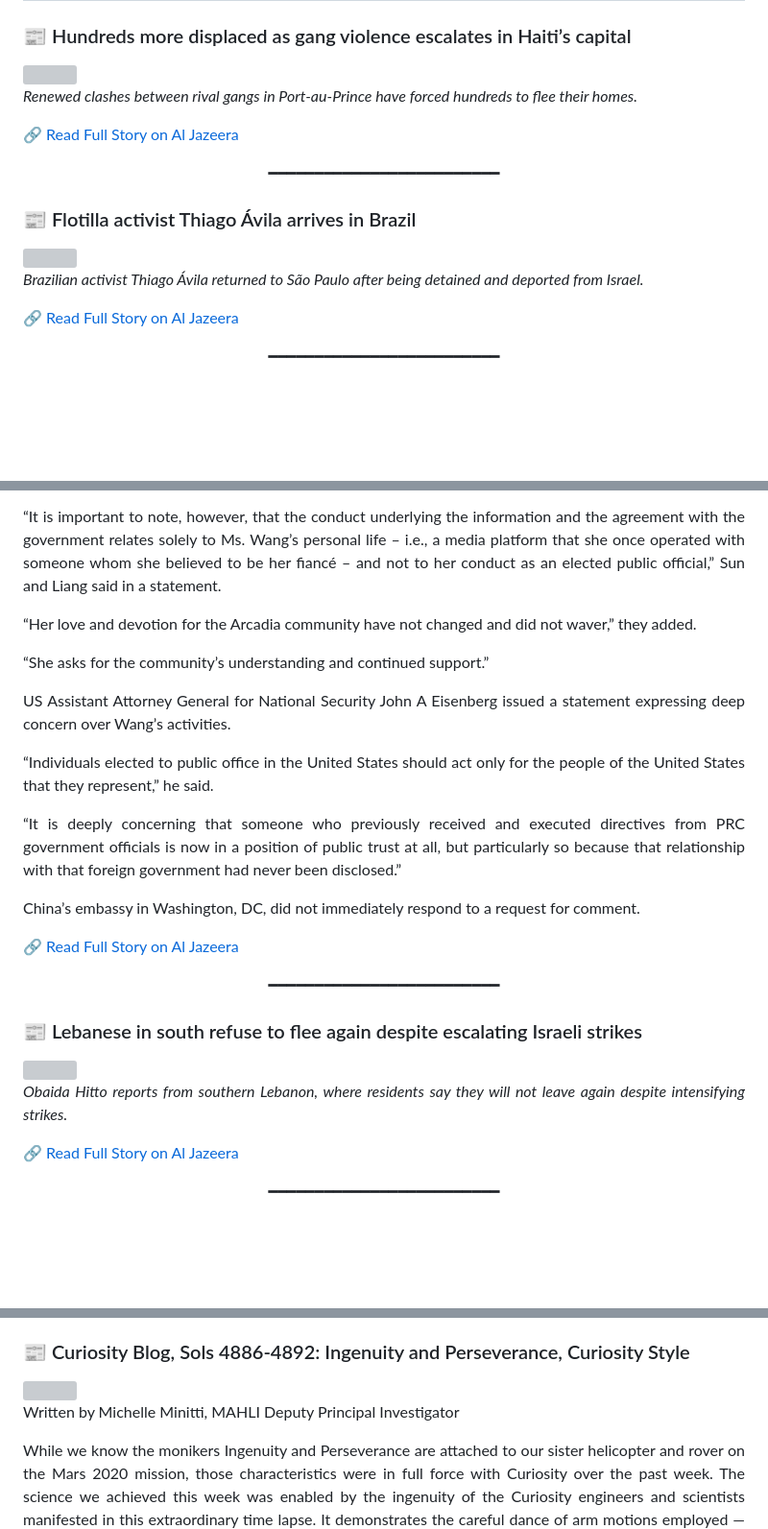
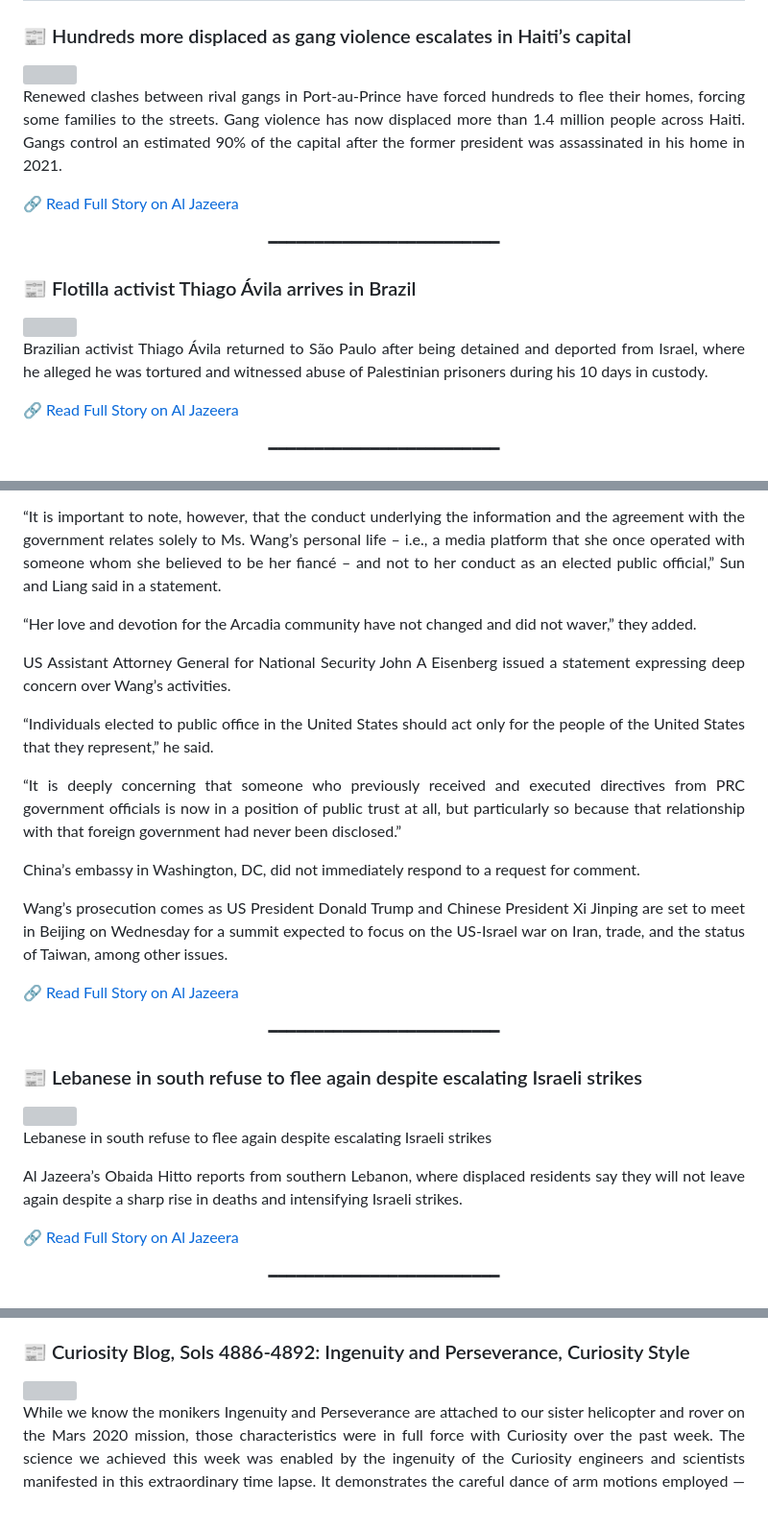
Before and after one commit to mojtabatavousi136-del/Global-News-Magazine, a Markdown page: README.md, 3 parts joined by grey strips. Shown at 96% size. Rendered like a GitHub page; blank space fills up the shorter version; grey boxes are pictures that could not be loaded.

Commit message:
Update magazine content: Tue May 12 05:05:14 UTC 2026

```diff
--- a/README.md
+++ b/README.md
@@ -19,7 +19,7 @@
 <div align='justify'>
 <font size='4'>
 
-*Renewed clashes between rival gangs in Port-au-Prince have forced hundreds to flee their homes.*
+Renewed clashes between rival gangs in Port-au-Prince have forced hundreds to flee their homes, forcing some families to the streets. Gang violence has now displaced more than 1.4 million people across Haiti. Gangs control an estimated 90% of the capital after the former president was assassinated in his home in 2021.
 
 </font>
 </div>
@@ -34,7 +34,7 @@
 <div align='justify'>
 <font size='4'>
 
-*Brazilian activist Thiago Ávila returned to São Paulo after being detained and deported from Israel.*
+Brazilian activist Thiago Ávila returned to São Paulo after being detained and deported from Israel, where he alleged he was tortured and witnessed abuse of Palestinian prisoners during his 10 days in custody.
 
 </font>
 </div>
@@ -69,8 +69,6 @@ Her lawyers, Brian A Sun and Jason Liang, said Wang wished to apologise for “m
 
 “Her love and devotion for the Arcadia community have not changed and did not waver,” they added.
 
-“She asks for the community’s understanding and continued support.”
-
 US Assistant Attorney General for National Security John A Eisenberg issued a statement expressing deep concern over Wang’s activities.
 
 “Individuals elected to public office in the United States should act only for the people of the United States that they represent,” he said.
@@ -78,6 +76,8 @@ US Assistant Attorney General for National Security John A Eisenberg issued a st
 “It is deeply concerning that someone who previously received and executed directives from PRC government officials is now in a position of public trust at all, but particularly so because that relationship with that foreign government had never been disclosed.”
 
 China’s embassy in Washington, DC, did not immediately respond to a request for comment.
+
+Wang’s prosecution comes as US President Donald Trump and Chinese President Xi Jinping are set to meet in Beijing on Wednesday for a summit expected to focus on the US-Israel war on Iran, trade, and the status of Taiwan, among other issues.
 
 </font>
 </div>
@@ -92,7 +92,9 @@ China’s embassy in Washington, DC, did not immediately respond to a request
 <div align='justify'>
 <font size='4'>
 
-*Obaida Hitto reports from southern Lebanon, where residents say they will not leave again despite intensifying strikes.*
+Lebanese in south refuse to flee again despite escalating Israeli strikes
+
+Al Jazeera’s Obaida Hitto reports from southern Lebanon, where displaced residents say they will not leave again despite a sharp rise in deaths and intensifying Israeli strikes.
 
 </font>
 </div>
@@ -588,8 +590,6 @@ Low clouds blanketed the delta while parallel cloud bands rolled over the Bay of
 <div align='justify'>
 <font size='4'>
 
-Written by Michelle Minitti, MAHLI Deputy Principal Investigator
-
 While we know the monikers Ingenuity and Perseverance are attached to our sister helicopter and rover on the Mars 2020 mission, those characteristics were in full force with Curiosity over the past week. The science we achieved this week was enabled by the ingenuity of the Curiosity engineers and scientists manifested in this extraordinary time lapse. It demonstrates the careful dance of arm motions employed — each one diligently planned by the team — to free Curiosity’s drill from the “Atacama” target. Watch the arm twist, bend, and turn with a rock slab attached, and be amazed.
 
 The highest-priority activities after liberating the drill included imaging the drill with Mastcam and ChemCam RMI, and imaging into the now-empty drill hole with MAHLI (the image above). The science team made the most of the freshly-broken surfaces created when Atacama fell back to Mars, and the freshly-exposed sand once hidden underneath Atacama. ChemCam targeted one of the clean fracture faces with two LIBS rasters at “Tamarugal” and “Tamarugo,” and followed with another raster on a light-toned patch of bedrock formerly under Atacama at “Colchane.”  MAHLI and APXS analyzed sand near Colchane at the target “Yerba Loca.” Beyond Atacama, Mastcam and ChemCam imaged the large buttes towering above our current and future drive paths. Mastcam also imaged two exposures of the polygonal fractures present in this area (targets “Cerro Elefantes” and “Azul Pampa”) and looked for wind-induced changes in the sand (“Playa los Metales”). ChemCam planned a passive spectroscopy observation of light-toned features on the “Paniri” butte and checked out a potential meteorite with a LIBS raster at "Isla Mocha.”
```
Also changed, not shown: other parts of README.md (+1 -1 lines).
